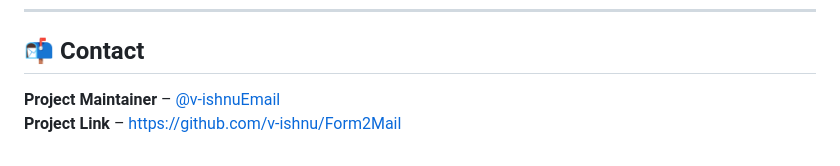
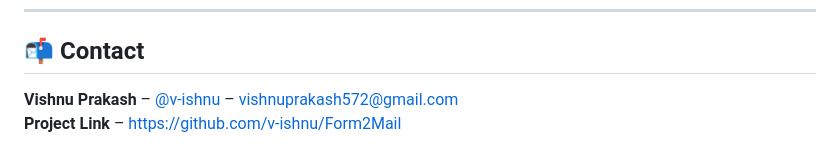
Before and after one commit to v-ishnu/Form2Mail, a Markdown page: README.md, the part around the change. Rendered like a GitHub page.

Commit message:
Update MInor Issue and add it in Doc

```diff
--- a/README.md
+++ b/README.md
@@ -177,5 +177,5 @@ This project is distributed under the GNU General Public License v3.0. See [`LIC
 
 ## 📬 Contact
 
- **Project Maintainer** – [@v-ishnu](https://github.com/v-ishnu)[Email](mailto:vishnuprakash572@gmail.com)<br>
- **Project Link** – [https://github.com/v-ishnu/Form2Mail](Form2Mail)<br>
+ **Vishnu Prakash** – [@v-ishnu](https://github.com/v-ishnu) – vishnuprakash572@gmail.com<br>
+ **Project Link** – [https://github.com/v-ishnu/Form2Mail](https://github.com/v-ishnu/Form2Mail)<br>
```
